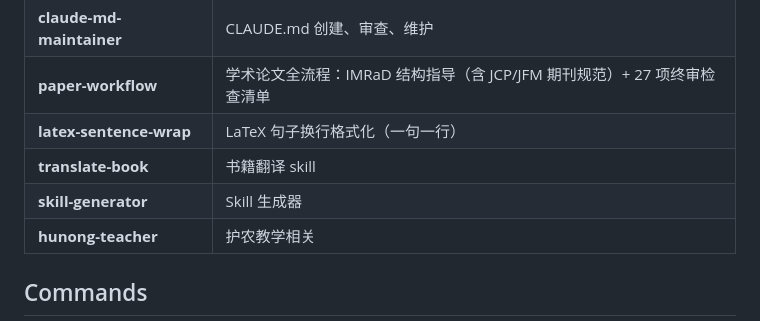
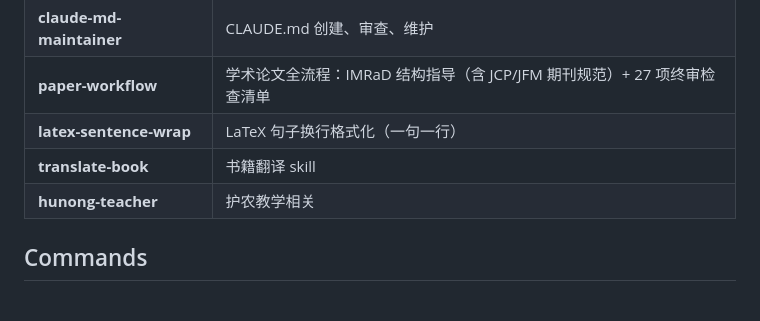
Before and after one commit to zcxxxxxxx/zcx-cc, a Markdown page: README.md, the part around the change. GitHub-like rendering.

Commit message:
chore: remove skill-generator (replaced by official skill-creator)

```diff
--- a/README.md
+++ b/README.md
@@ -49,7 +49,6 @@ cp ~/.claude-sync/settings.json ~/.claude/settings.json
 | **paper-workflow** | 学术论文全流程：IMRaD 结构指导（含 JCP/JFM 期刊规范）+ 27 项终审检查清单 |
 | **latex-sentence-wrap** | LaTeX 句子换行格式化（一句一行） |
 | **translate-book** | 书籍翻译 skill |
-| **skill-generator** | Skill 生成器 |
 | **hunong-teacher** | 护农教学相关 |
 
 ## Commands
```
Also changed, not shown: skills/skill-generator/SKILL.md (deleted, +0 -151 lines).
